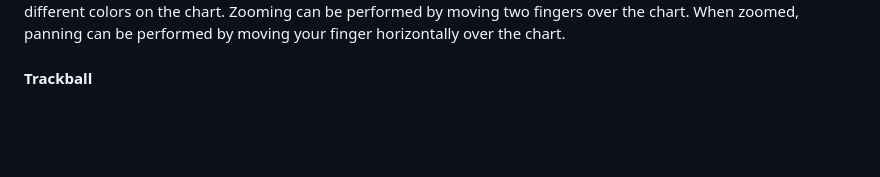
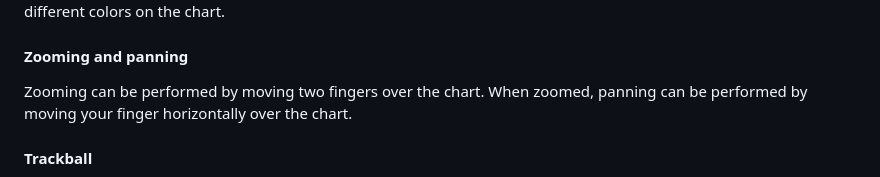
Before and after one commit to TomiIsojarvi/CO2-Finland, a Markdown page: README.md, the part around the change. Rendered like a GitHub page; blank space fills up the shorter version.

```diff
--- a/README.md
+++ b/README.md
@@ -34,6 +34,8 @@ Used for specifying the inital time interval data to be seen on screen. `All` is
 ### Line Chart
 <img src="Doc/line_chart.png" alt="Tooltip" style="width:200px;"/>
 Emissions of electricity production and consumption are drawn with different colors on the chart.
+
+#### Zooming and panning
 Zooming can be performed by moving two fingers over the chart. When zoomed, panning can be performed by moving your finger horizontally over the chart.
 
 #### Trackball
```
